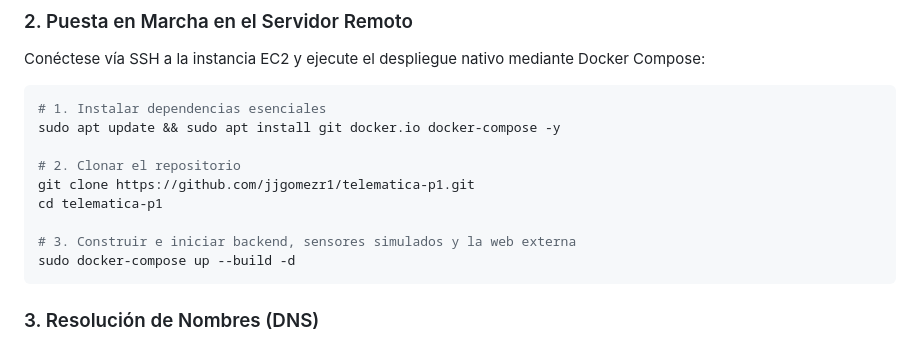
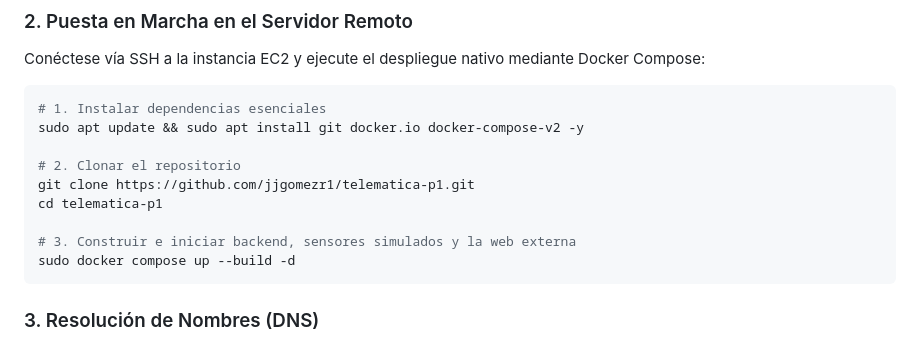
Before and after one commit to jjgomezr1/telematica-p1, a Markdown page: README.md, the part around the change. Rendered like a GitHub page.

Commit message:
Corrige sintaxis a docker compose (V2) para evitar errores del demonio de AWS en el README

````diff
--- a/README.md
+++ b/README.md
@@ -65,14 +65,14 @@ Conéctese vía SSH a la instancia EC2 y ejecute el despliegue nativo mediante D
 
 ```bash
 # 1. Instalar dependencias esenciales
-sudo apt update && sudo apt install git docker.io docker-compose -y
+sudo apt update && sudo apt install git docker.io docker-compose-v2 -y
 
 # 2. Clonar el repositorio
 git clone https://github.com/jjgomezr1/telematica-p1.git
 cd telematica-p1
 
 # 3. Construir e iniciar backend, sensores simulados y la web externa
-sudo docker-compose up --build -d
+sudo docker compose up --build -d
 ```
 
 ### 3. Resolución de Nombres (DNS)
````
